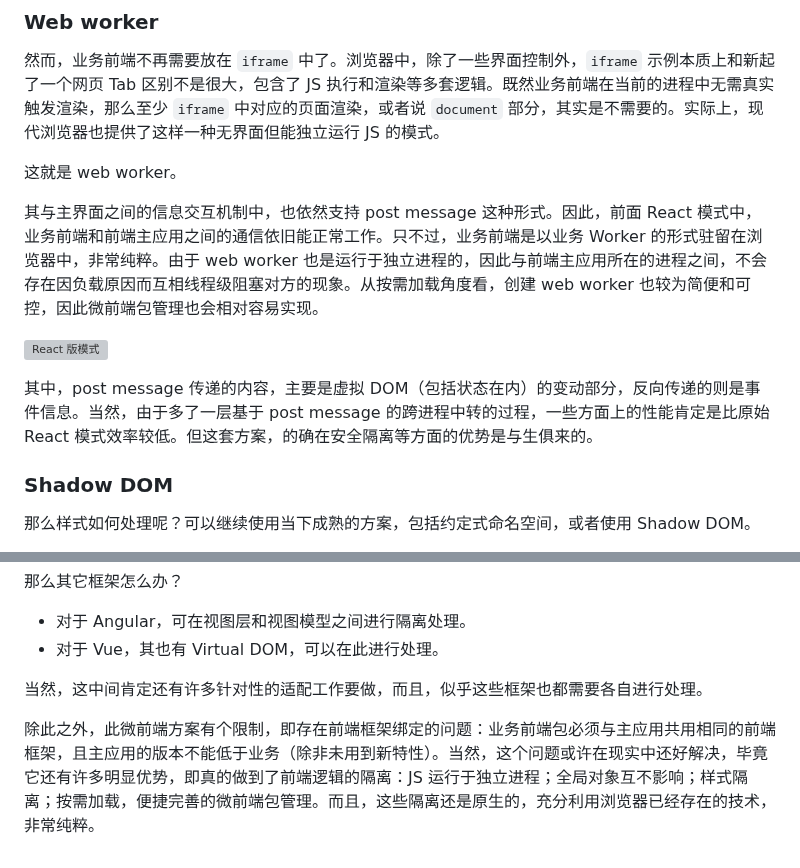
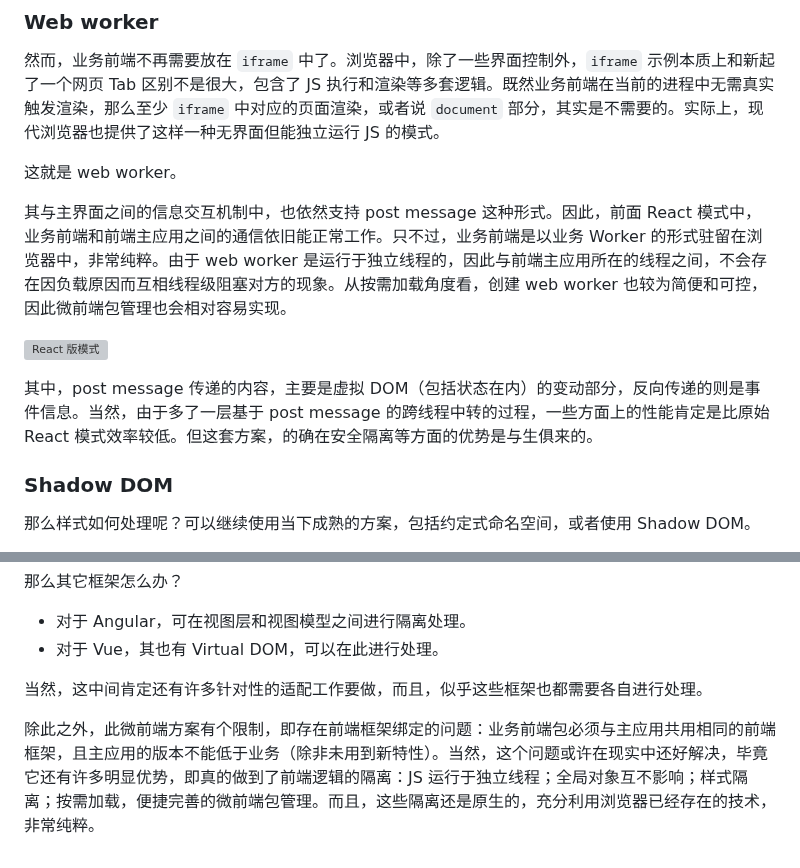
Before and after one commit to kingcean/blog-web, a Markdown page: blog/2025/weiqianduan.md, 2 parts joined by grey strips. GitHub-like rendering; grey boxes are pictures that could not be loaded.

```diff
--- a/blog/2025/weiqianduan.md
+++ b/blog/2025/weiqianduan.md
@@ -160,11 +160,11 @@ function NameValueComponent({ name, value }: NameValueComponentProps) {
 
 这就是 web worker。
 
-其与主界面之间的信息交互机制中，也依然支持 post message 这种形式。因此，前面 React 模式中，业务前端和前端主应用之间的通信依旧能正常工作。只不过，业务前端是以业务 Worker 的形式驻留在浏览器中，非常纯粹。由于 web worker 也是运行于独立进程的，因此与前端主应用所在的进程之间，不会存在因负载原因而互相线程级阻塞对方的现象。从按需加载角度看，创建 web worker 也较为简便和可控，因此微前端包管理也会相对容易实现。
+其与主界面之间的信息交互机制中，也依然支持 post message 这种形式。因此，前面 React 模式中，业务前端和前端主应用之间的通信依旧能正常工作。只不过，业务前端是以业务 Worker 的形式驻留在浏览器中，非常纯粹。由于 web worker 是运行于独立线程的，因此与前端主应用所在的线程之间，不会存在因负载原因而互相线程级阻塞对方的现象。从按需加载角度看，创建 web worker 也较为简便和可控，因此微前端包管理也会相对容易实现。
 
 ![React 版模式](./images/pic-12-mfe-13.webp)
 
-其中，post message 传递的内容，主要是虚拟 DOM（包括状态在内）的变动部分，反向传递的则是事件信息。当然，由于多了一层基于 post message 的跨进程中转的过程，一些方面上的性能肯定是比原始 React 模式效率较低。但这套方案，的确在安全隔离等方面的优势是与生俱来的。
+其中，post message 传递的内容，主要是虚拟 DOM（包括状态在内）的变动部分，反向传递的则是事件信息。当然，由于多了一层基于 post message 的跨线程中转的过程，一些方面上的性能肯定是比原始 React 模式效率较低。但这套方案，的确在安全隔离等方面的优势是与生俱来的。
 
 ### Shadow DOM
 
@@ -183,4 +183,4 @@ function NameValueComponent({ name, value }: NameValueComponentProps) {
 
 当然，这中间肯定还有许多针对性的适配工作要做，而且，似乎这些框架也都需要各自进行处理。
 
-除此之外，此微前端方案有个限制，即存在前端框架绑定的问题：业务前端包必须与主应用共用相同的前端框架，且主应用的版本不能低于业务（除非未用到新特性）。当然，这个问题或许在现实中还好解决，毕竟它还有许多明显优势，即真的做到了前端逻辑的隔离：JS 运行于独立进程；全局对象互不影响；样式隔离；按需加载，便捷完善的微前端包管理。而且，这些隔离还是原生的，充分利用浏览器已经存在的技术，非常纯粹。
+除此之外，此微前端方案有个限制，即存在前端框架绑定的问题：业务前端包必须与主应用共用相同的前端框架，且主应用的版本不能低于业务（除非未用到新特性）。当然，这个问题或许在现实中还好解决，毕竟它还有许多明显优势，即真的做到了前端逻辑的隔离：JS 运行于独立线程；全局对象互不影响；样式隔离；按需加载，便捷完善的微前端包管理。而且，这些隔离还是原生的，充分利用浏览器已经存在的技术，非常纯粹。
```
Also changed, not shown: blog/2025/microfe.md (+5 -5 lines).
